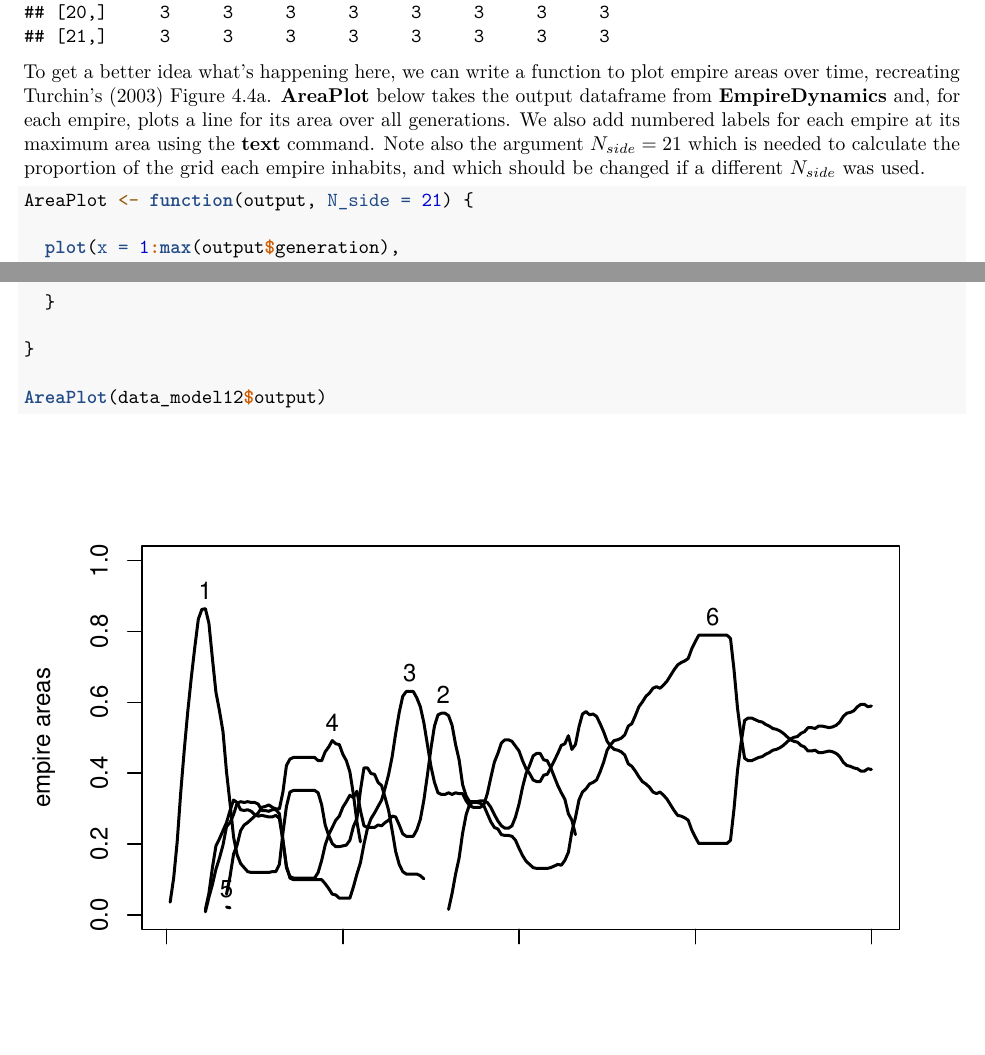
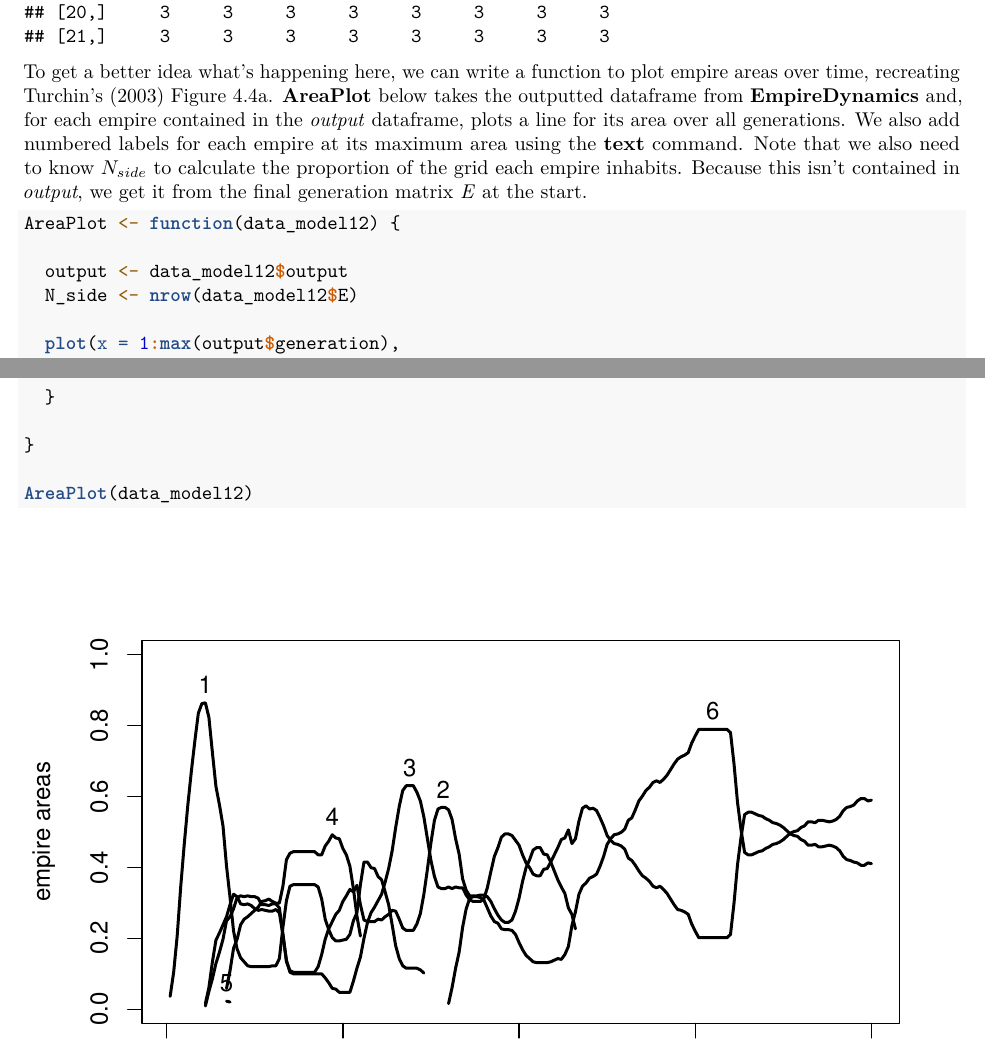
Before and after one commit to amesoudi/cultural_evolution_ABM_tutorial, an R Markdown document (ABMmodels_model12_historical_dynamics.Rmd): two parts of pages 17 and 18 of 24, joined at a grey line, cut so that both start at the same text, the shorter picture padded with empty space. Rendered offline with R 4.5, knitr and Pandoc, then LaTeX, with nearby package versions; code that draws random numbers runs with fixed seeds of ours.

Commit message:
removed the need to manually set N_side in plot function

````diff
--- a/ABMmodels_model12_historical_dynamics.Rmd
+++ b/ABMmodels_model12_historical_dynamics.Rmd
@@ -688,11 +688,14 @@ data_model12$E
 
 ```
 
-To get a better idea what's happening here, we can write a function to plot empire areas over time, recreating Turchin's (2003) Figure 4.4a. **AreaPlot** below takes the output dataframe from **EmpireDynamics** and, for each empire, plots a line for its area over all generations. We also add numbered labels for each empire at its maximum area using the **text** command. Note also the argument $N_{side} = 21$ which is needed to calculate the proportion of the grid each empire inhabits, and which should be changed if a different $N_{side}$ was used.
+To get a better idea what's happening here, we can write a function to plot empire areas over time, recreating Turchin's (2003) Figure 4.4a. **AreaPlot** below takes the outputted dataframe from **EmpireDynamics** and, for each empire contained in the *output* dataframe, plots a line for its area over all generations. We also add numbered labels for each empire at its maximum area using the **text** command. Note that we also need to know $N_{side}$ to calculate the proportion of the grid each empire inhabits. Because this isn't contained in *output*, we get it from the final generation matrix *E* at the start.
 
 ```{r}
 
-AreaPlot <- function(output, N_side = 21) {
+AreaPlot <- function(data_model12) {
+
+  output <- data_model12$output
+  N_side <- nrow(data_model12$E)
 
   plot(x = 1:max(output$generation),
        type = "n",
@@ -728,7 +731,7 @@ AreaPlot <- function(output, N_side = 21) {
 
 }
 
-AreaPlot(data_model12$output)
+AreaPlot(data_model12)
 
 ```
 
````
Also changed, not shown: ABMmodels_model12_historical_dynamics.Rmd (8 more changed lines).
